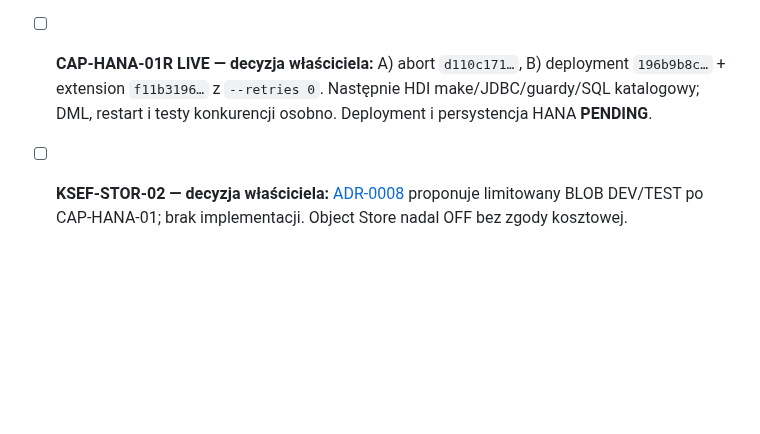
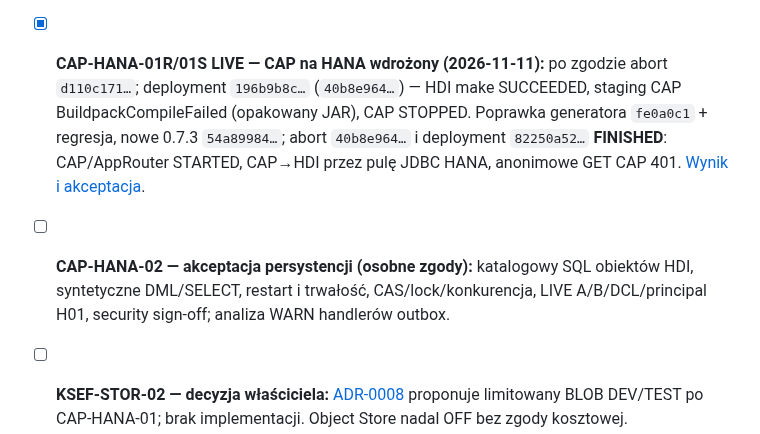
Before and after one commit to scaamp/AInvoicer, a Markdown page: docs/ROADMAP.md, the part around the change. Drawn GitHub-style; blank space fills up the shorter version.

```diff
--- a/docs/ROADMAP.md
+++ b/docs/ROADMAP.md
@@ -38,9 +38,13 @@ tags: [ainvoicer, roadmap, cap-java, ksef]
   ponownie zmierzone SHA 0.7.3/rollback/extension, `verifyArchive` PASS, bez odbudowy MTAR.
   [Bramka](guides/CAP_HANA_01_FIRST_DEPLOYMENT_RUNBOOK.md#cap-hana-01r--aktualna-bramka-recovery-1111-2035-cet) ·
   [Integracja ORCH-04](journal/2026-11-11-orch-04-integration.md).
-- [ ] **CAP-HANA-01R LIVE — decyzja właściciela:** A) abort `d110c171…`, B) deployment `196b9b8c…` +
-  extension `f11b3196…` z `--retries 0`. Następnie HDI make/JDBC/guardy/SQL katalogowy; DML, restart
-  i testy konkurencji osobno. Deployment i persystencja HANA **PENDING**.
+- [x] **CAP-HANA-01R/01S LIVE — CAP na HANA wdrożony (2026-11-11):** po zgodzie abort `d110c171…`; deployment
+  `196b9b8c…` (`40b8e964…`) — HDI make SUCCEEDED, staging CAP BuildpackCompileFailed (opakowany JAR), CAP STOPPED.
+  Poprawka generatora `fe0a0c1` + regresja, nowe 0.7.3 `54a89984…`; abort `40b8e964…` i deployment `82250a52…`
+  **FINISHED**: CAP/AppRouter STARTED, CAP→HDI przez pulę JDBC HANA, anonimowe GET CAP 401.
+  [Wynik i akceptacja](guides/CAP_HANA_01_FIRST_DEPLOYMENT_RUNBOOK.md#cap-hana-01s--wynik-live-deployment-82250a52-finished-1111-2140-cet).
+- [ ] **CAP-HANA-02 — akceptacja persystencji (osobne zgody):** katalogowy SQL obiektów HDI, syntetyczne DML/SELECT,
+  restart i trwałość, CAS/lock/konkurencja, LIVE A/B/DCL/principal H01, security sign-off; analiza WARN handlerów outbox.
 - [ ] **KSEF-STOR-02 — decyzja właściciela:** [ADR-0008](decisions/ADR-0008-document-storage-dev-test-proposal.md)
   proponuje limitowany BLOB DEV/TEST po CAP-HANA-01; brak implementacji. Object Store nadal OFF bez zgody kosztowej.
 
```
Also changed, not shown: docs/README.md (+7 -2 lines), docs/STATUS.md (+13 -1 lines).
